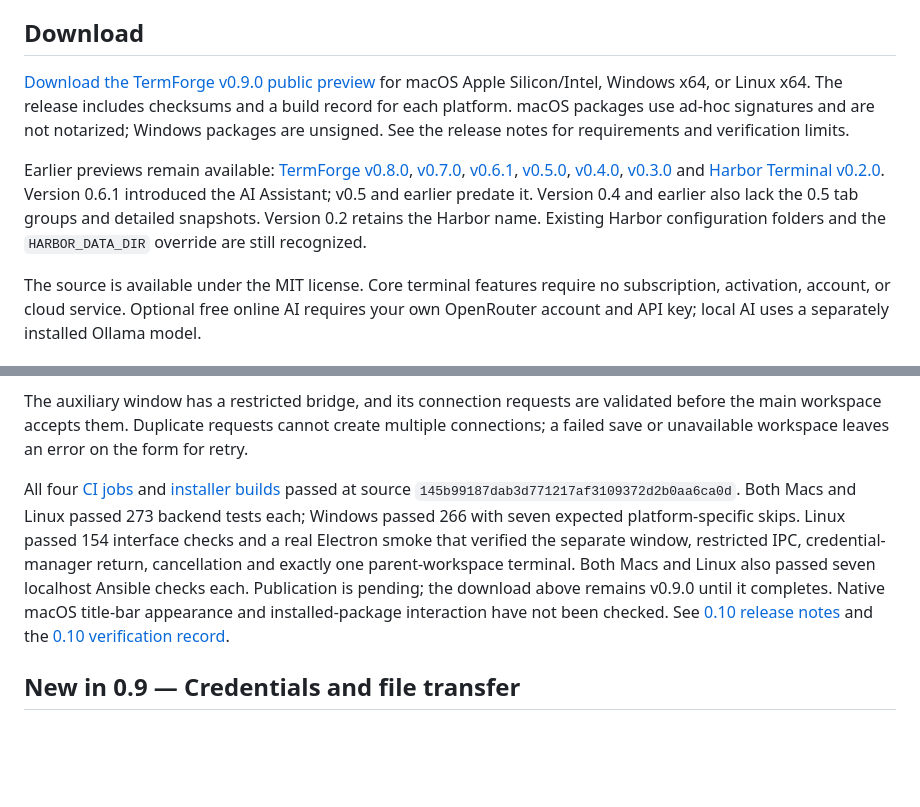
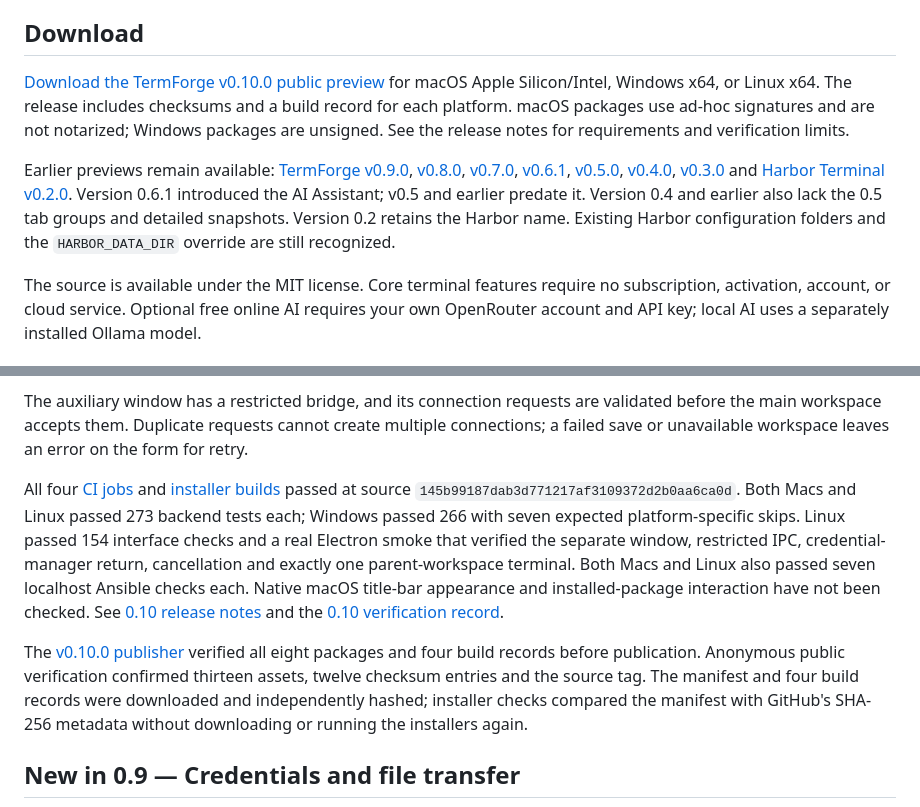
Before and after one commit to distractedagain/termforge, a Markdown page: README.md, 2 parts joined by grey strips. GitHub-like rendering; blank space fills up the shorter version.

Commit message:
Publish v0.10.0 downloads and public verification record [skip ci]

```diff
--- a/README.md
+++ b/README.md
@@ -8,9 +8,9 @@ This 0.8 preview uses a temporary localhost project; no device is connected. It
 
 ## Download
 
-[Download the TermForge v0.9.0 public preview](https://github.com/distractedagain/termforge/releases/tag/v0.9.0) for macOS Apple Silicon/Intel, Windows x64, or Linux x64. The release includes checksums and a build record for each platform. macOS packages use ad-hoc signatures and are not notarized; Windows packages are unsigned. See the release notes for requirements and verification limits.
+[Download the TermForge v0.10.0 public preview](https://github.com/distractedagain/termforge/releases/tag/v0.10.0) for macOS Apple Silicon/Intel, Windows x64, or Linux x64. The release includes checksums and a build record for each platform. macOS packages use ad-hoc signatures and are not notarized; Windows packages are unsigned. See the release notes for requirements and verification limits.
 
-Earlier previews remain available: [TermForge v0.8.0](https://github.com/distractedagain/termforge/releases/tag/v0.8.0), [v0.7.0](https://github.com/distractedagain/termforge/releases/tag/v0.7.0), [v0.6.1](https://github.com/distractedagain/termforge/releases/tag/v0.6.1), [v0.5.0](https://github.com/distractedagain/termforge/releases/tag/v0.5.0), [v0.4.0](https://github.com/distractedagain/termforge/releases/tag/v0.4.0), [v0.3.0](https://github.com/distractedagain/termforge/releases/tag/v0.3.0) and [Harbor Terminal v0.2.0](https://github.com/distractedagain/termforge/releases/tag/v0.2.0). Version 0.6.1 introduced the AI Assistant; v0.5 and earlier predate it. Version 0.4 and earlier also lack the 0.5 tab groups and detailed snapshots. Version 0.2 retains the Harbor name. Existing Harbor configuration folders and the `HARBOR_DATA_DIR` override are still recognized.
+Earlier previews remain available: [TermForge v0.9.0](https://github.com/distractedagain/termforge/releases/tag/v0.9.0), [v0.8.0](https://github.com/distractedagain/termforge/releases/tag/v0.8.0), [v0.7.0](https://github.com/distractedagain/termforge/releases/tag/v0.7.0), [v0.6.1](https://github.com/distractedagain/termforge/releases/tag/v0.6.1), [v0.5.0](https://github.com/distractedagain/termforge/releases/tag/v0.5.0), [v0.4.0](https://github.com/distractedagain/termforge/releases/tag/v0.4.0), [v0.3.0](https://github.com/distractedagain/termforge/releases/tag/v0.3.0) and [Harbor Terminal v0.2.0](https://github.com/distractedagain/termforge/releases/tag/v0.2.0). Version 0.6.1 introduced the AI Assistant; v0.5 and earlier predate it. Version 0.4 and earlier also lack the 0.5 tab groups and detailed snapshots. Version 0.2 retains the Harbor name. Existing Harbor configuration folders and the `HARBOR_DATA_DIR` override are still recognized.
 
 The source is available under the MIT license. Core terminal features require no subscription, activation, account, or cloud service. Optional free online AI requires your own OpenRouter account and API key; local AI uses a separately installed Ollama model.
 
@@ -34,7 +34,9 @@ The layout follows the familiar connection workflow: protocol, hostname/port, us
 
 The auxiliary window has a restricted bridge, and its connection requests are validated before the main workspace accepts them. Duplicate requests cannot create multiple connections; a failed save or unavailable workspace leaves an error on the form for retry.
 
-All four [CI jobs](https://github.com/distractedagain/termforge/actions/runs/38412494525) and [installer builds](https://github.com/distractedagain/termforge/actions/runs/38412503136) passed at source `145b99187dab3d771217af3109372d2b0aa6ca0d`. Both Macs and Linux passed 273 backend tests each; Windows passed 266 with seven expected platform-specific skips. Linux passed 154 interface checks and a real Electron smoke that verified the separate window, restricted IPC, credential-manager return, cancellation and exactly one parent-workspace terminal. Both Macs and Linux also passed seven localhost Ansible checks each. Publication is pending; the download above remains v0.9.0 until it completes. Native macOS title-bar appearance and installed-package interaction have not been checked. See [0.10 release notes](docs/RELEASE-v0.10.0.md) and the [0.10 verification record](docs/VERIFICATION-v0.10.0.md).
+All four [CI jobs](https://github.com/distractedagain/termforge/actions/runs/38412494525) and [installer builds](https://github.com/distractedagain/termforge/actions/runs/38412503136) passed at source `145b99187dab3d771217af3109372d2b0aa6ca0d`. Both Macs and Linux passed 273 backend tests each; Windows passed 266 with seven expected platform-specific skips. Linux passed 154 interface checks and a real Electron smoke that verified the separate window, restricted IPC, credential-manager return, cancellation and exactly one parent-workspace terminal. Both Macs and Linux also passed seven localhost Ansible checks each. Native macOS title-bar appearance and installed-package interaction have not been checked. See [0.10 release notes](docs/RELEASE-v0.10.0.md) and the [0.10 verification record](docs/VERIFICATION-v0.10.0.md).
+
+The [v0.10.0 publisher](https://github.com/distractedagain/termforge/actions/runs/38413778860) verified all eight packages and four build records before publication. Anonymous public verification confirmed thirteen assets, twelve checksum entries and the source tag. The manifest and four build records were downloaded and independently hashed; installer checks compared the manifest with GitHub's SHA-256 metadata without downloading or running the installers again.
 
 ## New in 0.9 — Credentials and file transfer
 
```
Also changed, not shown: docs/FEATURES.md (+1 -1 lines), docs/VERIFICATION-v0.10.0.md (+12 -6 lines).
